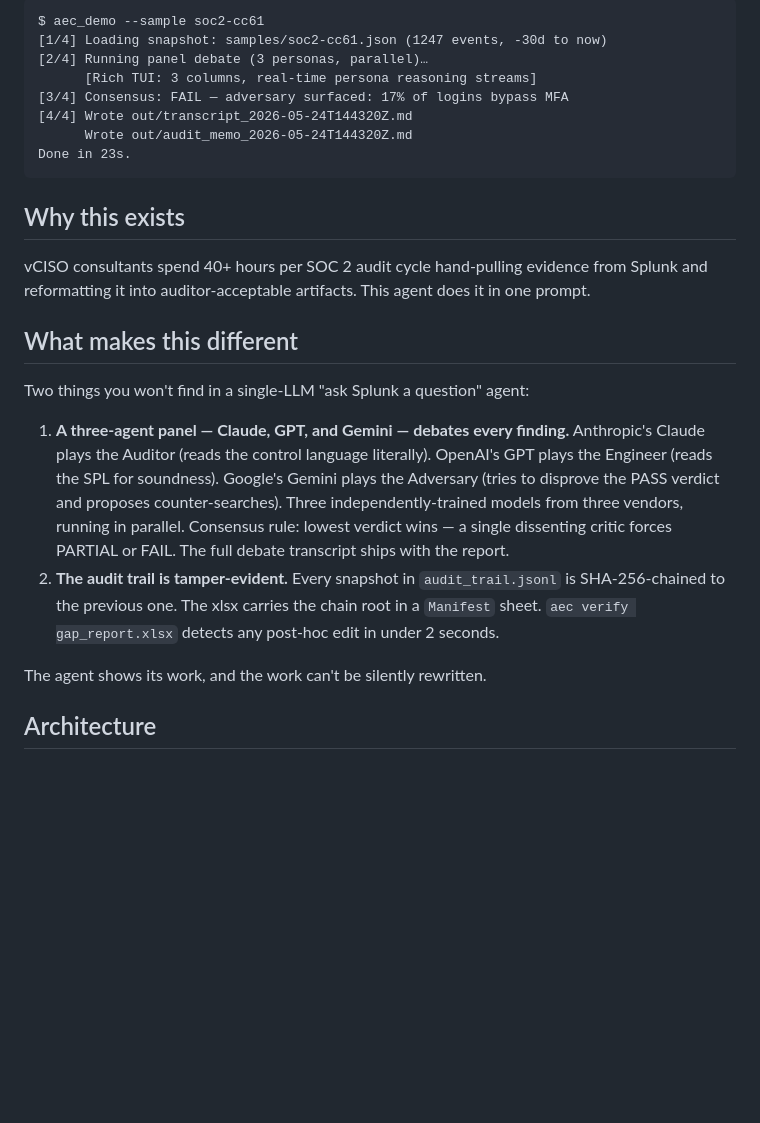
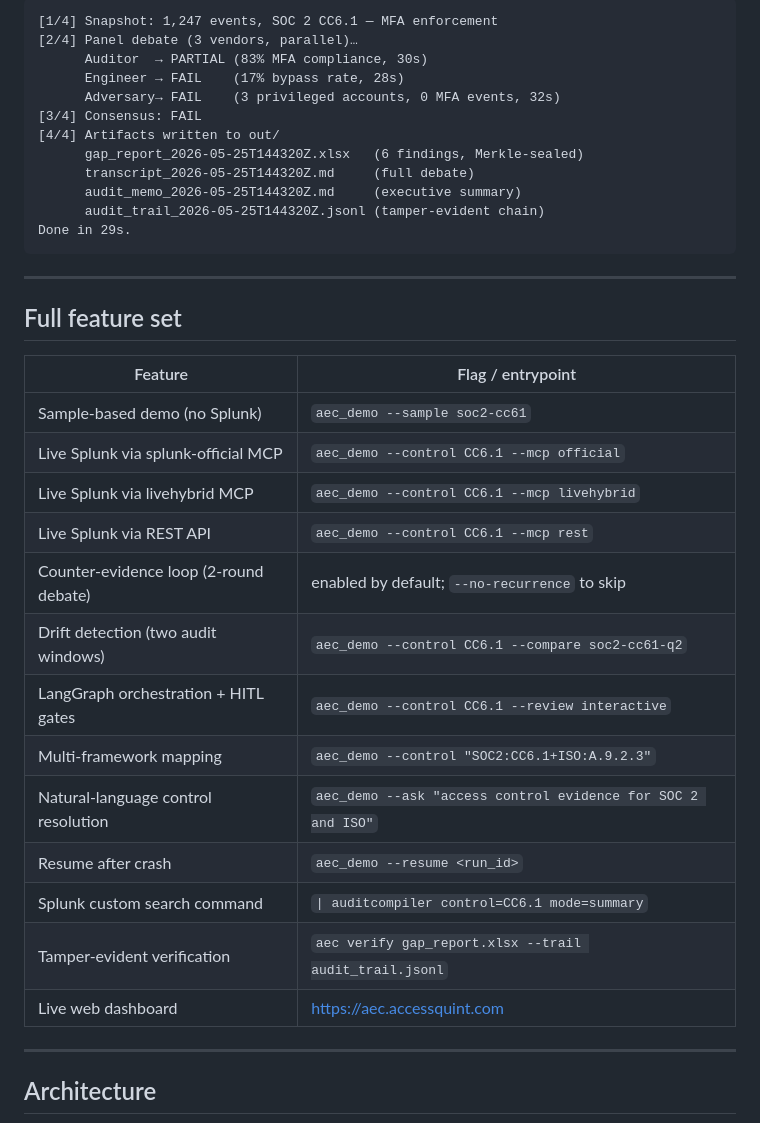
Before and after one commit to sandhipveera/audit-evidence-compiler, a Markdown page: README.md, the part around one of its changes. GitHub-like rendering; blank space fills up the shorter version.

````diff
--- a/README.md
+++ b/README.md
@@ -13,26 +63,39 @@ AEC_SAMPLE=soc2-cc61 aec_demo
 ```
-$ aec_demo --sample soc2-cc61
-[1/4] Loading snapshot: samples/soc2-cc61.json (1247 events, -30d to now)
-[2/4] Running panel debate (3 personas, parallel)…
-      [Rich TUI: 3 columns, real-time persona reasoning streams]
-[3/4] Consensus: FAIL — adversary surfaced: 17% of logins bypass MFA
-[4/4] Wrote out/transcript_2026-05-24T144320Z.md
-      Wrote out/audit_memo_2026-05-24T144320Z.md
-Done in 23s.
+[1/4] Snapshot: 1,247 events, SOC 2 CC6.1 — MFA enforcement
+[2/4] Panel debate (3 vendors, parallel)…
+      Auditor  → PARTIAL (83% MFA compliance, 30s)
+      Engineer → FAIL    (17% bypass rate, 28s)
+      Adversary→ FAIL    (3 privileged accounts, 0 MFA events, 32s)
+[3/4] Consensus: FAIL
+[4/4] Artifacts written to out/
+      gap_report_2026-05-25T144320Z.xlsx   (6 findings, Merkle-sealed)
+      transcript_2026-05-25T144320Z.md     (full debate)
+      audit_memo_2026-05-25T144320Z.md     (executive summary)
+      audit_trail_2026-05-25T144320Z.jsonl (tamper-evident chain)
+Done in 29s.
 ```
 
-## Why this exists
+---
 
-vCISO consultants spend 40+ hours per SOC 2 audit cycle hand-pulling evidence from Splunk and reformatting it into auditor-acceptable artifacts. This agent does it in one prompt.
+## Full feature set
 
-## What makes this different
+| Feature | Flag / entrypoint |
+|---|---|
+| Sample-based demo (no Splunk) | `aec_demo --sample soc2-cc61` |
+| Live Splunk via splunk-official MCP | `aec_demo --control CC6.1 --mcp official` |
+| Live Splunk via livehybrid MCP | `aec_demo --control CC6.1 --mcp livehybrid` |
+| Live Splunk via REST API | `aec_demo --control CC6.1 --mcp rest` |
+| Counter-evidence loop (2-round debate) | enabled by default; `--no-recurrence` to skip |
+| Drift detection (two audit windows) | `aec_demo --control CC6.1 --compare soc2-cc61-q2` |
+| LangGraph orchestration + HITL gates | `aec_demo --control CC6.1 --review interactive` |
+| Multi-framework mapping | `aec_demo --control "SOC2:CC6.1+ISO:A.9.2.3"` |
+| Natural-language control resolution | `aec_demo --ask "access control evidence for SOC 2 and ISO"` |
+| Resume after crash | `aec_demo --resume <run_id>` |
+| Splunk custom search command | `\| auditcompiler control=CC6.1 mode=summary` |
+| Tamper-evident verification | `aec verify gap_report.xlsx --trail audit_trail.jsonl` |
+| Live web dashboard | [https://aec.accessquint.com](https://aec.accessquint.com) |
 
-Two things you won't find in a single-LLM "ask Splunk a question" agent:
-
-1. **A three-agent panel — Claude, GPT, and Gemini — debates every finding.** Anthropic's Claude plays the Auditor (reads the control language literally). OpenAI's GPT plays the Engineer (reads the SPL for soundness). Google's Gemini plays the Adversary (tries to disprove the PASS verdict and proposes counter-searches). Three independently-trained models from three vendors, running in parallel. Consensus rule: lowest verdict wins — a single dissenting critic forces PARTIAL or FAIL. The full debate transcript ships with the report.
-2. **The audit trail is tamper-evident.** Every snapshot in `audit_trail.jsonl` is SHA-256-chained to the previous one. The xlsx carries the chain root in a `Manifest` sheet. `aec verify gap_report.xlsx` detects any post-hoc edit in under 2 seconds.
-
-The agent shows its work, and the work can't be silently rewritten.
+---
 
 ## Architecture
 
````
Also changed, not shown: other parts of README.md (+192 -103 lines).
